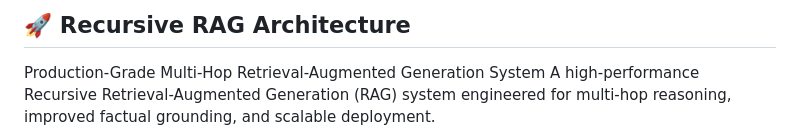
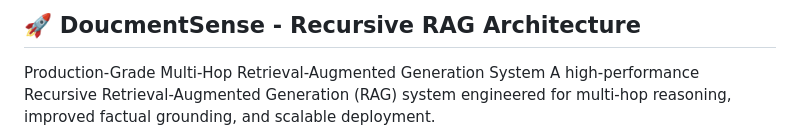
Before and after one commit to dhamkirti21/DocumentSense---Recursive-RAG, a Markdown page: README.md, the part around the change. Rendered like a GitHub page.

Commit message:
Change project title to 'DocumentSense - Recursive RAG Architecture'
Updated the project title in the README file.

```diff
--- a/README.md
+++ b/README.md
@@ -1,4 +1,4 @@
-## 🚀 Recursive RAG Architecture
+## 🚀 DoucmentSense - Recursive RAG Architecture
 Production-Grade Multi-Hop Retrieval-Augmented Generation System
 A high-performance Recursive Retrieval-Augmented Generation (RAG) system engineered for multi-hop reasoning, improved factual grounding, and scalable deployment.
 
```
